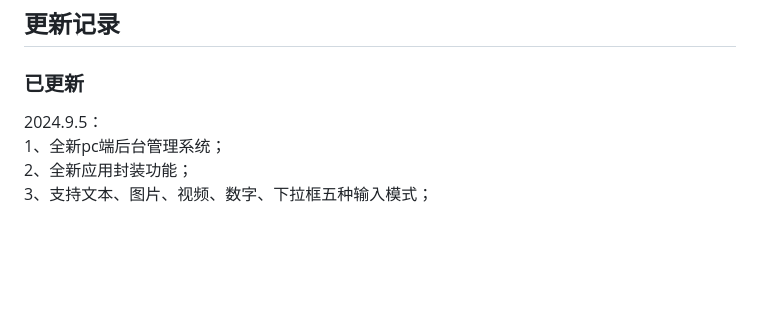
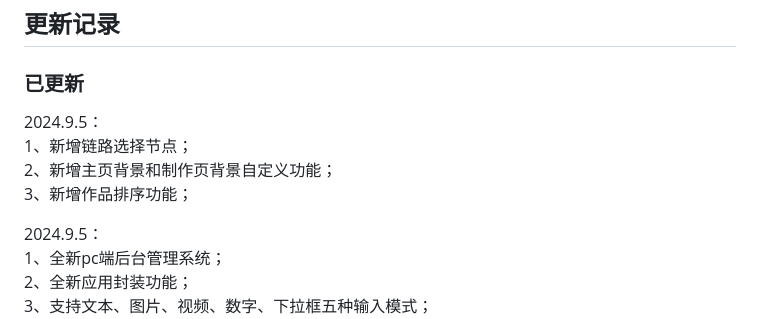
Before and after one commit to zhulu111/ComfyUI_Bxb, a Markdown page: README.md, the part around the change. Drawn GitHub-style; blank space fills up the shorter version.

Commit message:
更新说明

```diff
--- a/README.md
+++ b/README.md
@@ -7,6 +7,11 @@ SD变现宝插件可以一键把comfyui工作流转为“微信小程序”、
 ![Intro Image](assets/lxwm.jpg)
 ## 更新记录
 ### 已更新
+2024.9.5：
+1、新增链路选择节点；
+2、新增主页背景和制作页背景自定义功能；
+3、新增作品排序功能；
+
 2024.9.5：
 1、全新pc端后台管理系统；
 2、全新应用封装功能；
```
